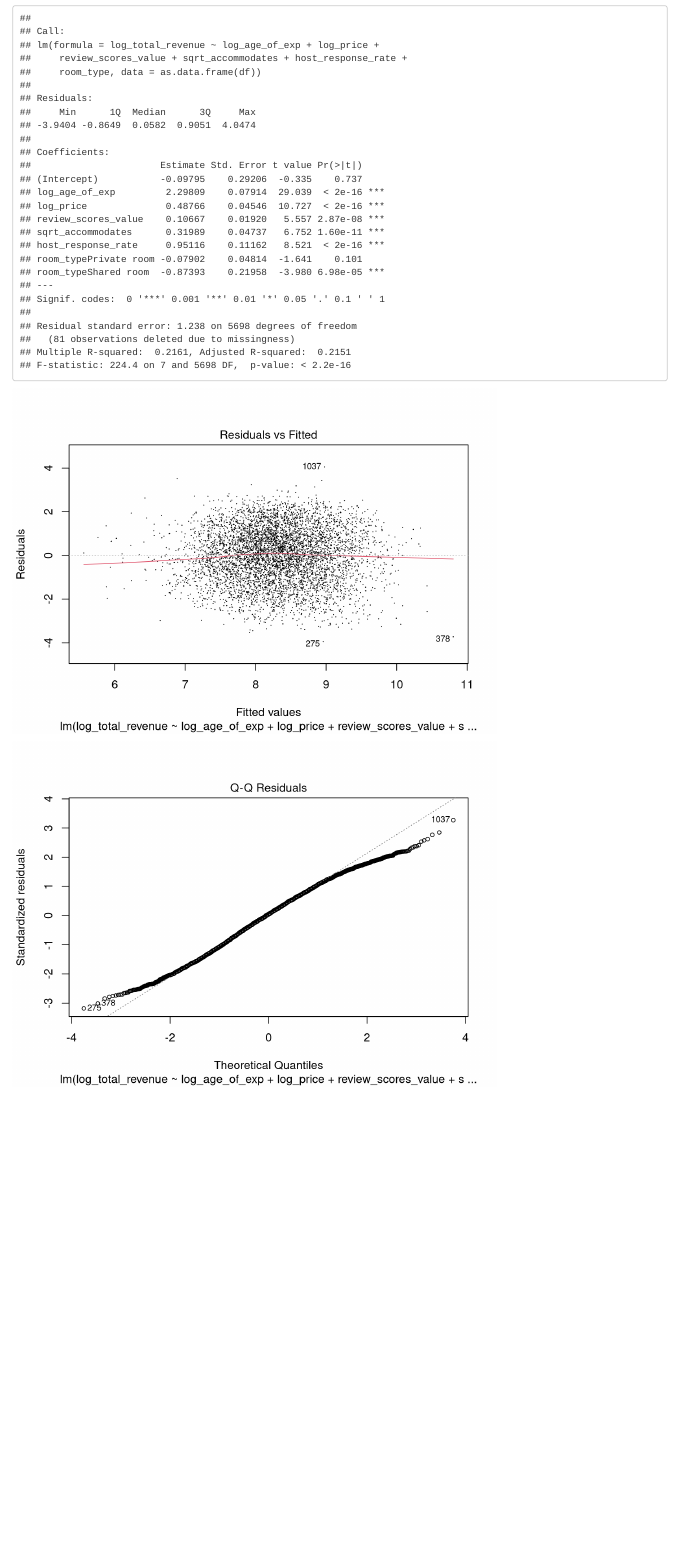
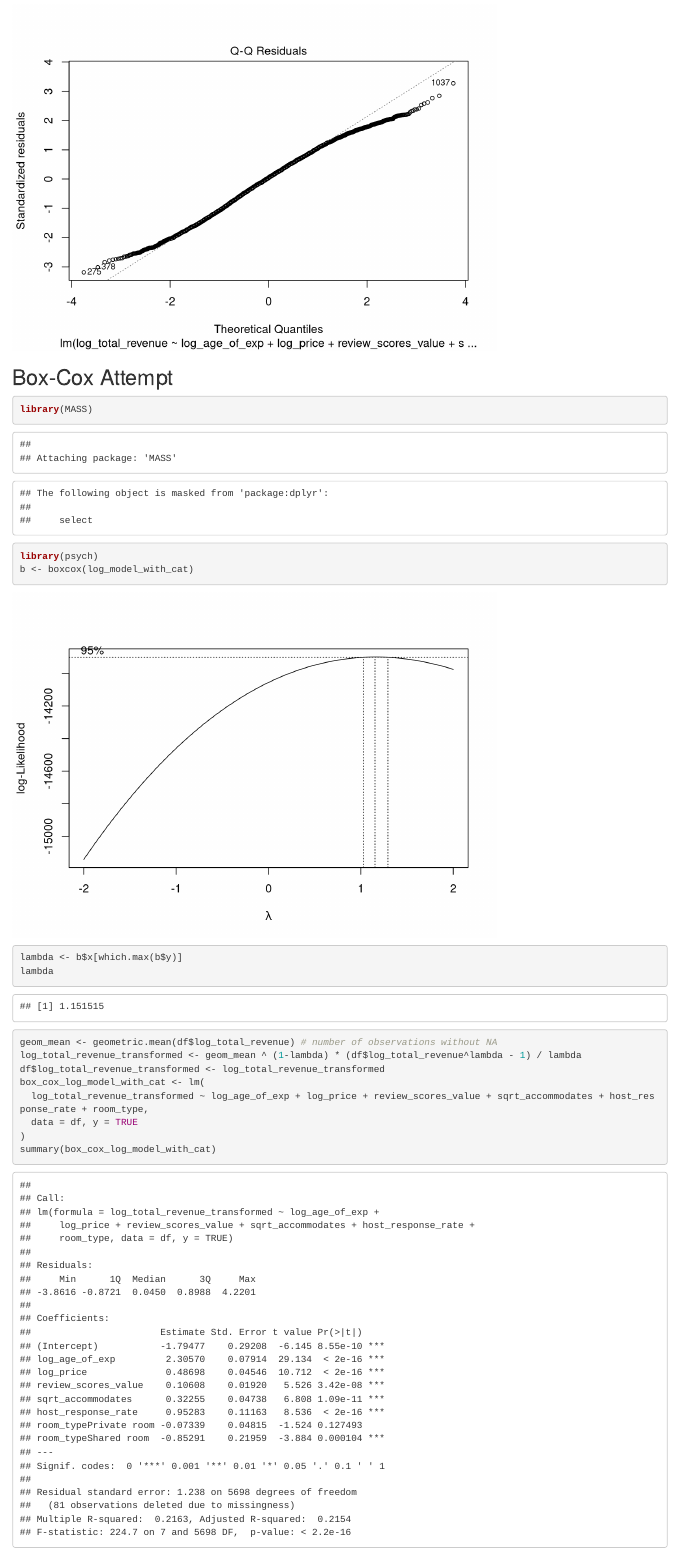
Before and after one commit to zliu0312/sta302project, an R Markdown document (part 1/dataplots.Rmd): the page in a window 1100 px wide, from 9150 px down before the commit and from 10190 px down after it. Rendered offline with R 4.5, knitr and Pandoc, with nearby package versions.

Commit message:
added boxcox

````diff
--- a/part 1/dataplots.Rmd
+++ b/part 1/dataplots.Rmd
@@ -111,7 +111,7 @@ prelim_model <- lm(total_revenue_clean ~ age_of_exp + price + review_scores_valu
 summary(prelim_model)
 ```
 ```{r revenue log lm fit 1, echo=FALSE}
-log_model <- lm(log_total_revenue ~ age_of_exp + log_price + review_scores_value + sqrt_accommodates + host_response_rate, data = df)
+log_model <- lm(log_total_revenue ~ log_age_of_exp + log_price + review_scores_value + sqrt_accommodates + host_response_rate, data = df)
 summary(log_model)
 ```
 
@@ -160,7 +160,7 @@ from the box plot, we think room type is the best categorical data to use in our
 df$property_type <- as.factor(df$room_type)
 log_model_with_cat <- lm(
   log_total_revenue ~ log_age_of_exp + log_price + review_scores_value + sqrt_accommodates + host_response_rate + room_type,
-  data = as.data.frame(df)
+  data = as.data.frame(df), y = TRUE
 )
 summary(log_model_with_cat)
 ```
@@ -170,3 +170,22 @@ plot(log_model_with_cat, which = 1, cex = 0.01)
 ```{r log_revenue_cat plot Q-Q plot, echo=FALSE}
 plot(log_model_with_cat, which = 2, cex=0.7)
 ```
+## Box-Cox Attempt
+
+```{r box-cox from log revenue}
+library(MASS)
+library(psych)
+b <- boxcox(log_model_with_cat)
+lambda <- b$x[which.max(b$y)]
+lambda
+geom_mean <- geometric.mean(df$log_total_revenue) # number of observations without NA
+log_total_revenue_transformed <- geom_mean ^ (1-lambda) * (df$log_total_revenue^lambda - 1) / lambda
+df$log_total_revenue_transformed <- log_total_revenue_transformed
+box_cox_log_model_with_cat <- lm(
+  log_total_revenue_transformed ~ log_age_of_exp + log_price + review_scores_value + sqrt_accommodates + host_response_rate + room_type,
+  data = df, y = TRUE
+)
+summary(box_cox_log_model_with_cat)
+```
+
+```{r box-cox residual analysis}
````
Also changed, not shown: part 1/dataplots.Rmd (5 more changed lines).
